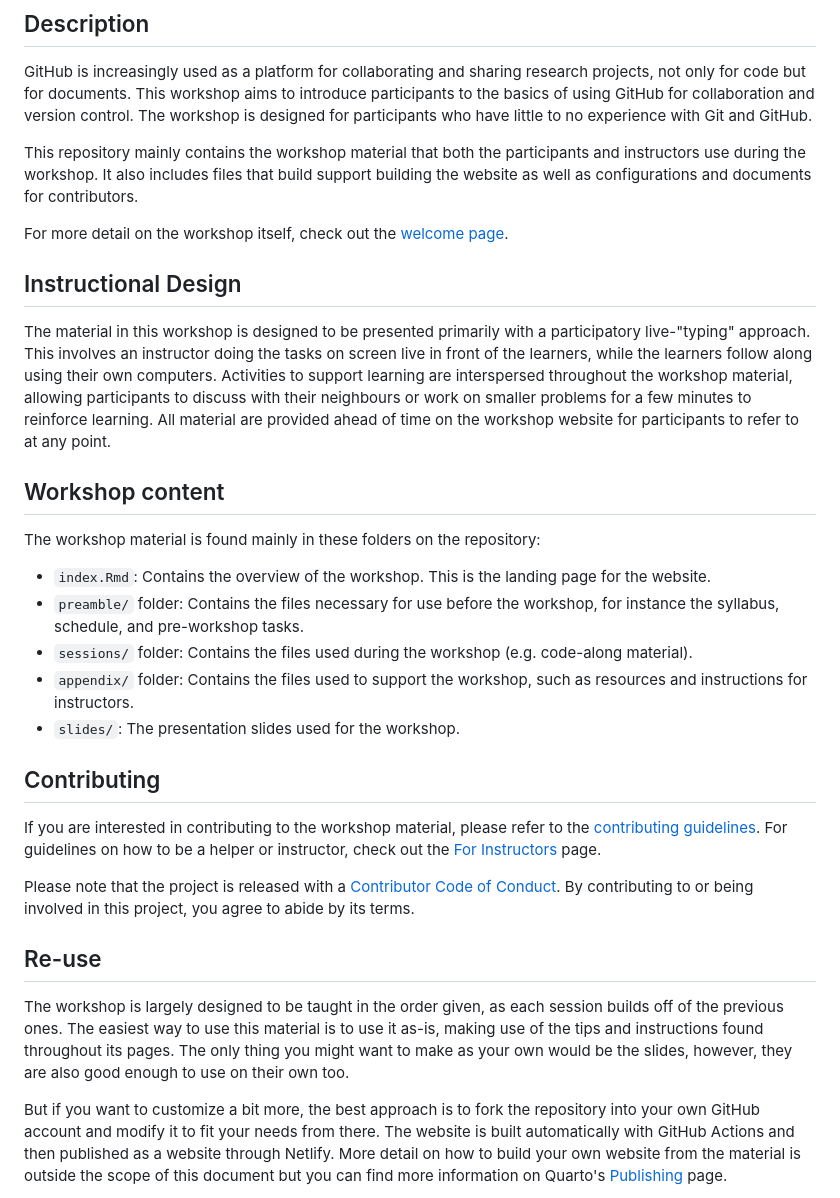
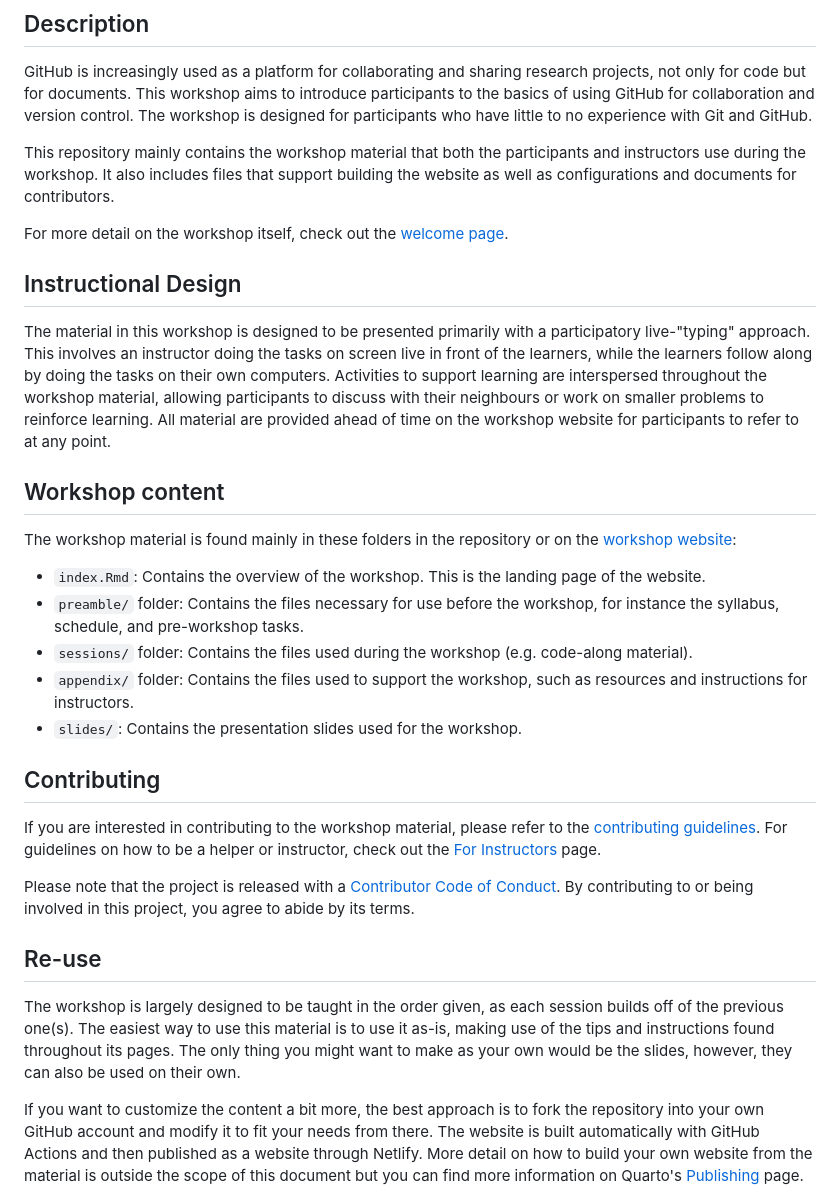
Before and after one commit to rostools/github-intro, a Markdown page: README.md, the part around the change. Drawn GitHub-style.

Commit message:
docs: :pencil2: proofreading clarifications
Co-authored-by: Signe Kirk Brødbæk <40836345+signekb@users.noreply.github.com>

```diff
--- a/README.md
+++ b/README.md
@@ -13,7 +13,7 @@ participants who have little to no experience with Git and GitHub.
 
 This repository mainly contains the workshop material that both the
 participants and instructors use during the workshop. It also includes
-files that build support building the website as well as configurations
+files that support building the website as well as configurations
 and documents for contributors.
 
 For more detail on the workshop itself, check out the [welcome
@@ -24,20 +24,20 @@ page](https://github-intro.rostools.org).
 The material in this workshop is designed to be presented primarily with
 a participatory live-"typing" approach. This involves an instructor
 doing the tasks on screen live in front of the learners, while the
-learners follow along using their own computers. Activities to support
+learners follow along by doing the tasks on their own computers. Activities to support
 learning are interspersed throughout the workshop material, allowing
 participants to discuss with their neighbours or work on smaller
-problems for a few minutes to reinforce learning. All material are
+problems to reinforce learning. All material are
 provided ahead of time on the workshop website for participants to refer
 to at any point.
 
 ## Workshop content
 
-The workshop material is found mainly in these folders on the
-repository:
+The workshop material is found mainly in these folders in the
+repository or on the [workshop website](https://github-intro.rostools.org):
 
 -   `index.Rmd`: Contains the overview of the workshop. This is the
-    landing page for the website.
+    landing page of the website.
 -   `preamble/` folder: Contains the files necessary for use before the
     workshop, for instance the syllabus, schedule, and pre-workshop
     tasks.
@@ -45,7 +45,7 @@ repository:
     (e.g. code-along material).
 -   `appendix/` folder: Contains the files used to support the workshop,
     such as resources and instructions for instructors.
--   `slides/`: The presentation slides used for the workshop.
+-   `slides/`: Contains the presentation slides used for the workshop.
 
 ## Contributing
 
@@ -61,13 +61,13 @@ this project, you agree to abide by its terms.
 ## Re-use
 
 The workshop is largely designed to be taught in the order given, as
-each session builds off of the previous ones. The easiest way to use
+each session builds off of the previous one(s). The easiest way to use
 this material is to use it as-is, making use of the tips and
 instructions found throughout its pages. The only thing you might want
-to make as your own would be the slides, however, they are also good
-enough to use on their own too.
+to make as your own would be the slides, however, they can also
+be used on their own.
 
-But if you want to customize a bit more, the best approach is to fork
+If you want to customize the content a bit more, the best approach is to fork
 the repository into your own GitHub account and modify it to fit your
 needs from there. The website is built automatically with GitHub Actions
 and then published as a website through Netlify. More detail on how to
```
